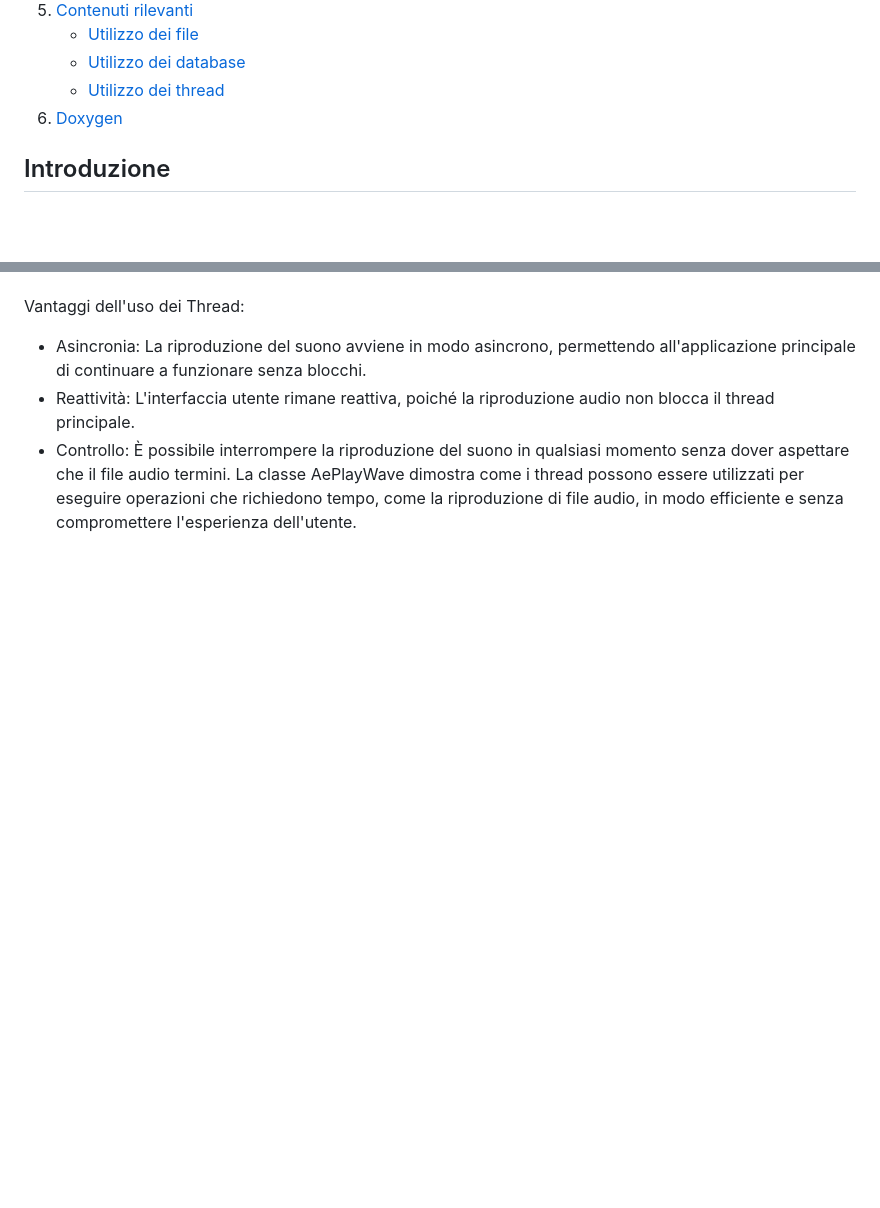
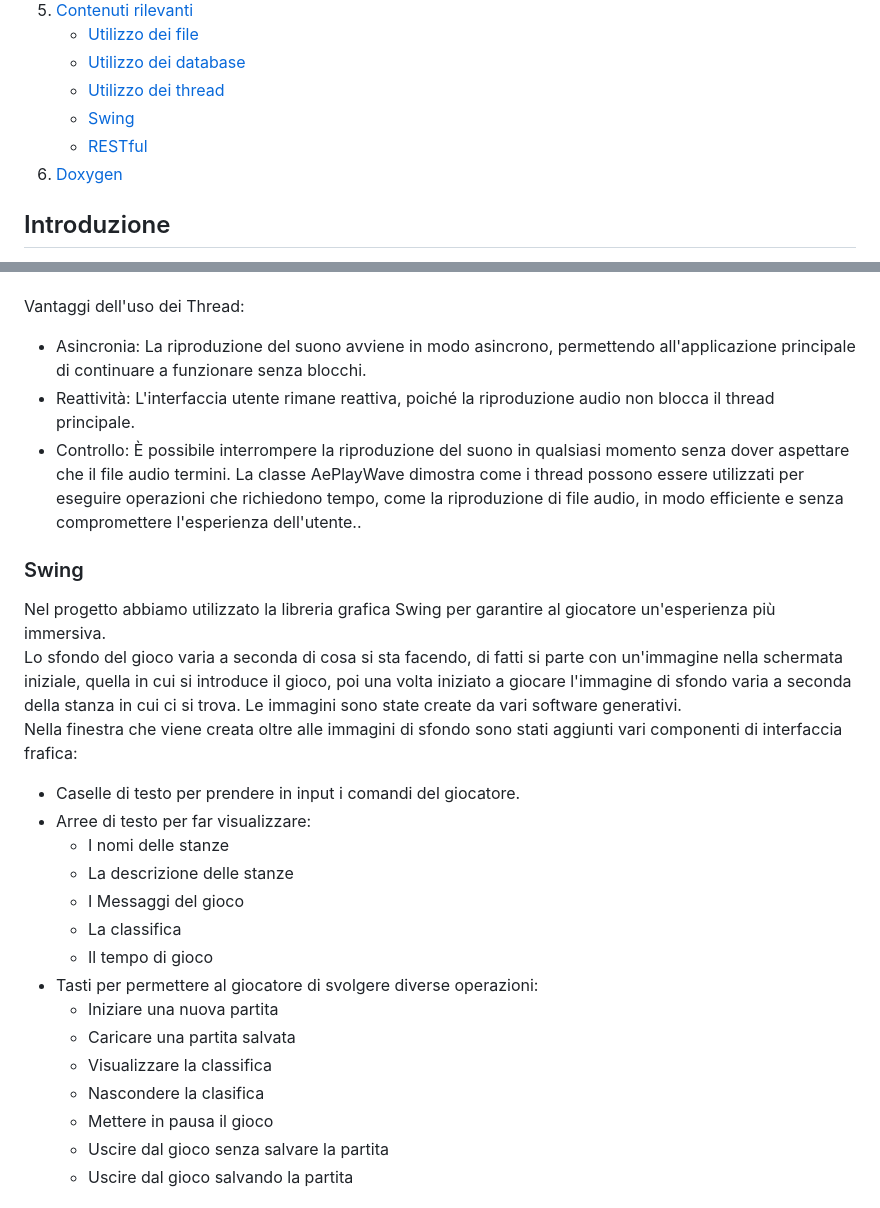
Before and after one commit to Fra-Sq/progetto-map, a Markdown page: README.md, 2 parts joined by grey strips. Rendered like a GitHub page; blank space fills up the shorter version.

```diff
--- a/README.md
+++ b/README.md
@@ -18,6 +18,8 @@ Autori: Scarale Francescopio, Russo Nicola, Squarcella-Gorgoglione Francesco.
    - [Utilizzo dei file](#utilizzo-dei-file)
    - [Utilizzo dei database](#Utilizzo-dei-database)
    - [Utilizzo dei thread](#utilizzo-dei-thread)
+   - [Swing](#swing)
+   - [RESTful](#restful)
 6. [Doxygen](#doxygen)
 
 ## Introduzione
@@ -131,4 +133,25 @@ Vantaggi dell'uso dei Thread:
 - Asincronia: La riproduzione del suono avviene in modo asincrono, permettendo all'applicazione principale di continuare a funzionare senza blocchi.
 - Reattività: L'interfaccia utente rimane reattiva, poiché la riproduzione audio non blocca il thread principale.
 - Controllo: È possibile interrompere la riproduzione del suono in qualsiasi momento senza dover aspettare che il file audio termini.
-La classe AePlayWave dimostra come i thread possono essere utilizzati per eseguire operazioni che richiedono tempo, come la riproduzione di file audio, in modo efficiente e senza compromettere l'esperienza dell'utente.
+La classe AePlayWave dimostra come i thread possono essere utilizzati per eseguire operazioni che richiedono tempo, come la riproduzione di file audio, in modo efficiente e senza compromettere l'esperienza dell'utente..
+
+### Swing
+Nel progetto abbiamo utilizzato la libreria grafica Swing per garantire al giocatore un'esperienza più immersiva.<br>
+Lo sfondo del gioco varia a seconda di cosa si sta facendo, di fatti si parte con un'immagine nella schermata iniziale, quella in cui si introduce il gioco, poi una volta iniziato a giocare l'immagine di sfondo varia a seconda della stanza in cui ci si trova. Le immagini sono state create da vari software generativi.<br>
+Nella finestra che viene creata oltre alle immagini di sfondo sono stati aggiunti vari componenti di interfaccia frafica:
+- Caselle di testo per prendere in input i comandi del giocatore.
+- Arree di testo per far visualizzare:
+   - I nomi delle stanze
+   - La descrizione delle stanze
+   - I Messaggi del gioco
+   - La classifica
+   - Il tempo di gioco
+- Tasti per permettere al giocatore di svolgere diverse operazioni:
+   - Iniziare una nuova partita
+   - Caricare una partita salvata
+   - Visualizzare la classifica
+   - Nascondere la clasifica
+   - Mettere in pausa il gioco
+   - Uscire dal gioco senza salvare la partita
+   - Uscire dal gioco salvando la partita
+
```
Also changed, not shown: other parts of README.md (+17 -0 lines).
